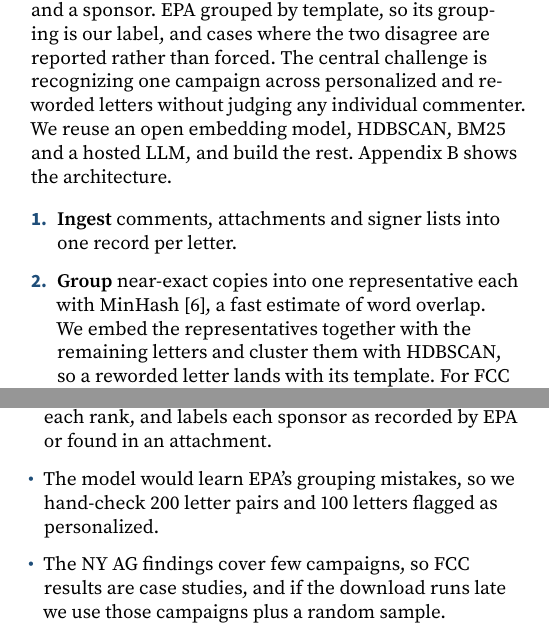
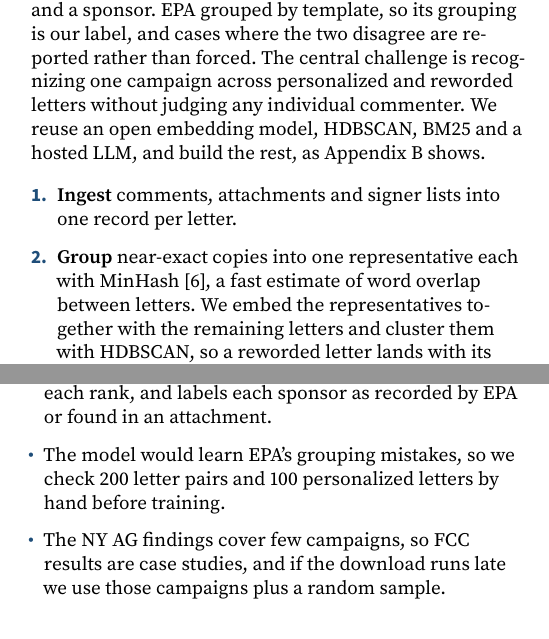
Before and after one commit to aidaneichman/ac215_Quorum, a LaTeX document (milestone1.tex): two parts of the columns of pages 1 and 2 of 3, joined at a grey line, cut so that both start at the same text. Compiled offline with pdfLaTeX.

Commit message:
No hyphenated overlap, fewer one-word last lines

```diff
--- a/milestone1.tex
+++ b/milestone1.tex
@@ -34,7 +34,7 @@
 \setlength{\parindent}{0pt}
 \pagestyle{fancy}\fancyhf{}\renewcommand{\headrulewidth}{0pt}
 \cfoot{\footnotesize\color{meta}Undersigned \textperiodcentered{} MS1 \textperiodcentered{} \thepage\ of \pageref*{LastPage}}
-\hyphenation{HDBSCAN MinHash}
+\hyphenation{HDBSCAN MinHash overlap}
 \raggedbottom
 \emergencystretch=2em
 \widowpenalty=10000 \clubpenalty=10000 \hyphenpenalty=300
@@ -128,12 +128,12 @@ A campaign is the set of comments sharing a template and a sponsor. EPA grouped
 grouping is our label, and cases where the two disagree are reported rather than forced. The central
 challenge is recognizing one campaign across personalized and reworded letters without judging any
 individual commenter. We reuse an open embedding model, HDBSCAN, BM25 and a hosted LLM, and build
-the rest. Appendix B shows the architecture.
+the rest, as Appendix B shows.
 
 \begin{enumerate}
   \item \textbf{Ingest} comments, attachments and signer lists into one record per letter.
   \item \textbf{Group} near-exact copies into one representative each with MinHash [6], a fast
-        estimate of word overlap. We embed the representatives together with the remaining letters and
+        estimate of word overlap between letters. We embed the representatives together with the remaining letters and
         cluster them with HDBSCAN, so a reworded letter lands with its template. For FCC 17-108 we
         cluster a sample stratified by MinHash group size and assign the rest to the nearest one.
   \item \textbf{Fine-tune our own embedding model}, starting from \texttt{bge-small-en-v1.5} [3]. It
@@ -196,8 +196,8 @@ be a CREDO Action petition whose cover letter claims 110 more signers than its s
   \item Making a genuine campaign look fraudulent would harm the group and every real signer, so the
         app ranks campaigns, never people, shows the evidence behind each rank, and labels each sponsor as
         recorded by EPA or found in an attachment.
-  \item The model would learn EPA's grouping mistakes, so we hand-check 200 letter pairs and 100
-        letters flagged as personalized.
+  \item The model would learn EPA's grouping mistakes, so we check 200 letter pairs and 100
+        personalized letters by hand before training.
   \item The NY AG findings cover few campaigns, so FCC results are case studies, and if the download
         runs late we use those campaigns plus a random sample.
 \end{itemize}
```
Also changed, not shown: milestone1.tex (8 more changed lines).
